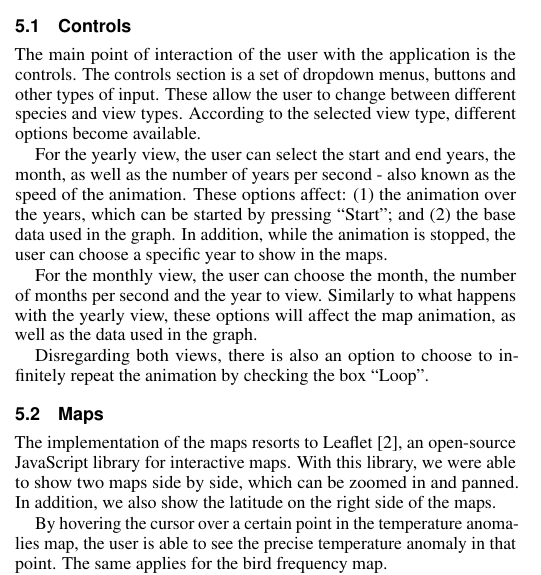
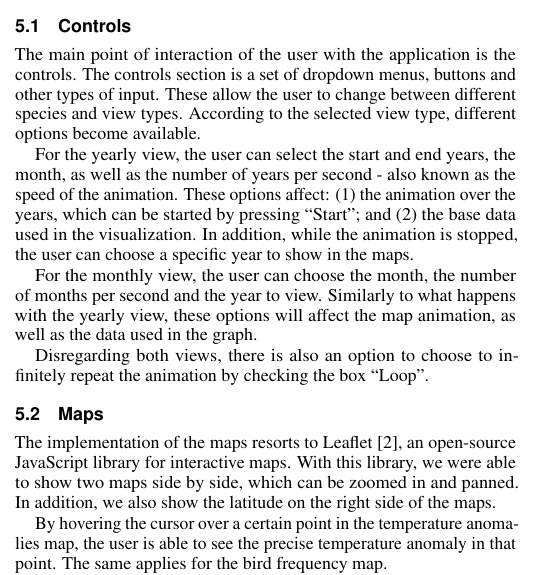
Before and after one commit to nimobeeren/2IMV20, a LaTeX document (InfoVis/docs/main.tex): part of one column of page 2 of 4, cut so that both start at the same text. Compiled offline with pdfLaTeX.

Commit message:
Update InfoVis/docs/main.tex
Co-authored-by: Nimo Beeren <nimobeeren@gmail.com>

```diff
--- a/InfoVis/docs/main.tex
+++ b/InfoVis/docs/main.tex
@@ -232,7 +232,7 @@ We implemented a web application. Thus, the main technologies in use are HTML, C
 
 The main point of interaction of the user with the application is the controls. The controls section is a set of dropdown menus, buttons and other types of input. These allow the user to change between different species and view types. According to the selected view type, different options become available.
 
-For the yearly view, the user can select the start and end years, the month, as well as the number of years per second - also known as the speed of the animation. These options affect: (1) the animation over the years, which can be started by pressing ``Start"; and (2) the base data used in the graph. In addition, while the animation is stopped, the user can choose a specific year to show in the maps.
+For the yearly view, the user can select the start and end years, the month, as well as the number of years per second - also known as the speed of the animation. These options affect: (1) the animation over the years, which can be started by pressing ``Start"; and (2) the base data used in the visualization. In addition, while the animation is stopped, the user can choose a specific year to show in the maps.
 
 For the monthly view, the user can choose the month, the number of months per second and the year to view. Similarly to what happens with the yearly view, these options will affect the map animation, as well as the data used in the graph.
 
```
